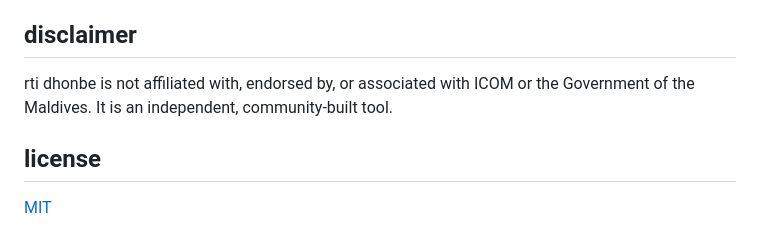
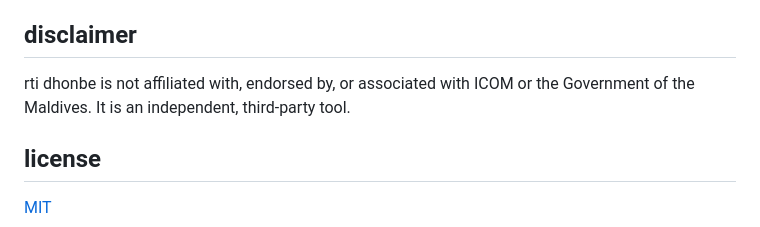
Before and after one commit to rtidhonbe/rtidhonbe, a Markdown page: README.md, the part around the change. Rendered like a GitHub page.

```diff
--- a/README.md
+++ b/README.md
@@ -110,7 +110,7 @@ if you find a security vulnerability, please report it to **rtidhonbe@proton.me*
 
 ## disclaimer
 
-rti dhonbe is not affiliated with, endorsed by, or associated with ICOM or the Government of the Maldives. It is an independent, community-built tool.
+rti dhonbe is not affiliated with, endorsed by, or associated with ICOM or the Government of the Maldives. It is an independent, third-party tool.
 
 ## license
 
```
